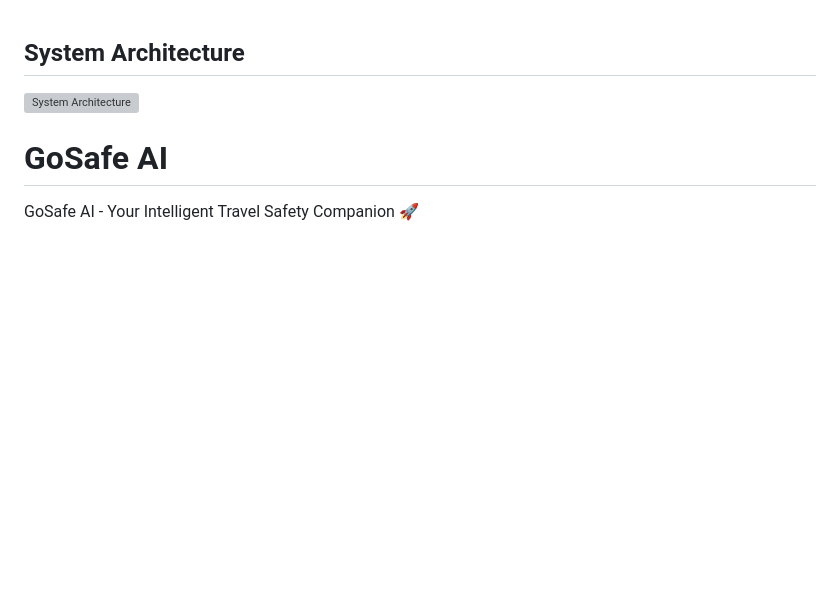
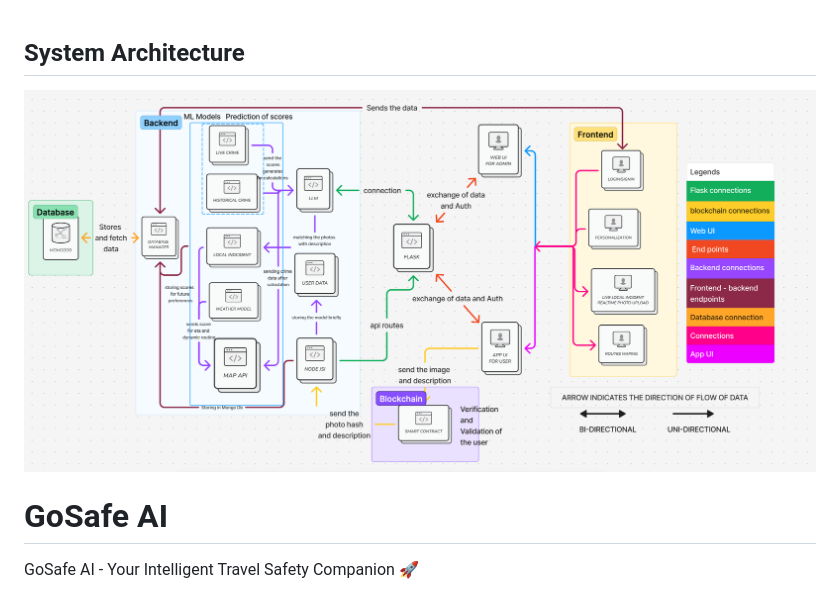
Before and after one commit to Kaonashi2486/GoSafe_AI, a Markdown page: README.md, the part around the change. Drawn GitHub-style; blank space fills up the shorter version; grey boxes are pictures that could not be loaded.

Commit message:
Fix image path for system architecture diagram

```diff
--- a/README.md
+++ b/README.md
@@ -1,6 +1,6 @@
 ## System Architecture
 
-![System Architecture](GoSafe_AI/System%20Arch.png)
+![System Architecture](System%20Arch.png)
 # GoSafe AI
 
 GoSafe AI - Your Intelligent Travel Safety Companion 🚀
```
